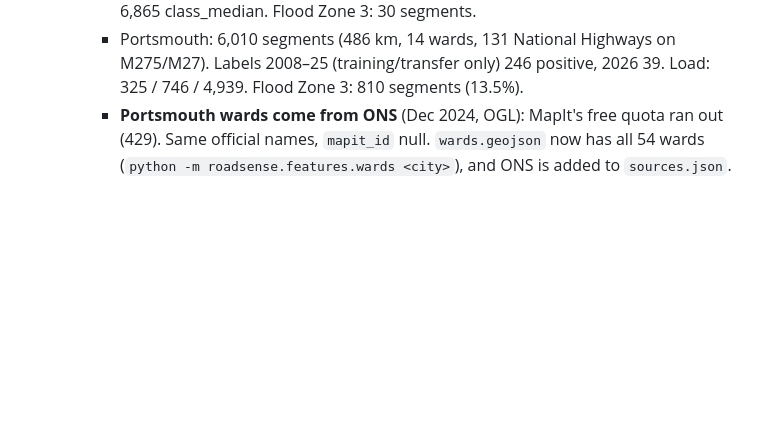
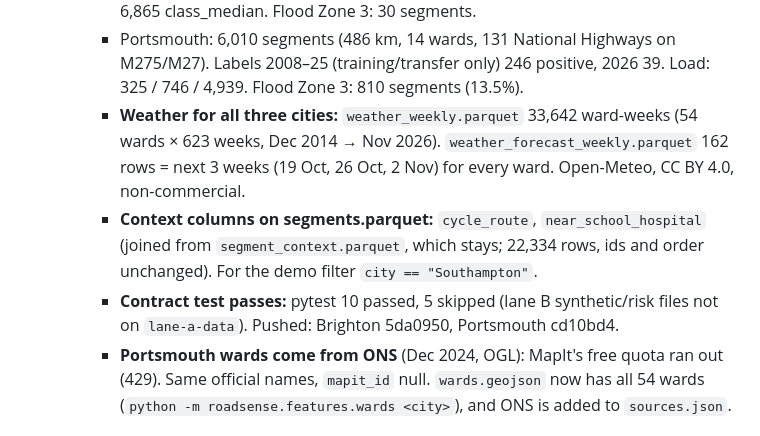
Before and after one commit to ArmaanF-dot/Pothole-simulator-, a Markdown page: STATUS.md, the part around one of its changes. Rendered like a GitHub page; blank space fills up the shorter version.

Commit message:
STATUS: weather for all three cities, context columns on segments, contract test passing
Co-Authored-By: Claude Opus 5.5 <noreply@anthropic.com>

```diff
--- a/STATUS.md
+++ b/STATUS.md
@@ -27,6 +27,9 @@ _Last updated: 17 Oct 2026, 15:20_
   - **Brighton and Portsmouth built (same pipeline; Southampton rows checked identical in every file):**
     - Brighton: 8,179 segments (664 km, 23 wards). Labels: train ≤2022 658 positive segment-years, test 2023–25 676, 2026 28. Load: 366 count / 948 same_road / 6,865 class_median. Flood Zone 3: 30 segments.
     - Portsmouth: 6,010 segments (486 km, 14 wards, 131 National Highways on M275/M27). Labels 2008–25 (training/transfer only) 246 positive, 2026 39. Load: 325 / 746 / 4,939. Flood Zone 3: 810 segments (13.5%).
+    - **Weather for all three cities:** `weather_weekly.parquet` 33,642 ward-weeks (54 wards × 623 weeks, Dec 2014 → Nov 2026). `weather_forecast_weekly.parquet` 162 rows = next 3 weeks (19 Oct, 26 Oct, 2 Nov) for every ward. Open-Meteo, CC BY 4.0, non-commercial.
+    - **Context columns on segments.parquet:** `cycle_route`, `near_school_hospital` (joined from `segment_context.parquet`, which stays; 22,334 rows, ids and order unchanged). For the demo filter `city == "Southampton"`.
+    - **Contract test passes:** pytest 10 passed, 5 skipped (lane B synthetic/risk files not on `lane-a-data`). Pushed: Brighton 5da0950, Portsmouth cd10bd4.
     - **Portsmouth wards come from ONS** (Dec 2024, OGL): MapIt's free quota ran out (429). Same official names, `mapit_id` null. `wards.geojson` now has all 54 wards (`python -m roadsense.features.wards <city>`), and ONS is added to `sources.json`.
 
 ## Next (in order)
```
Also changed, not shown: other parts of STATUS.md (+1 -1 lines).
